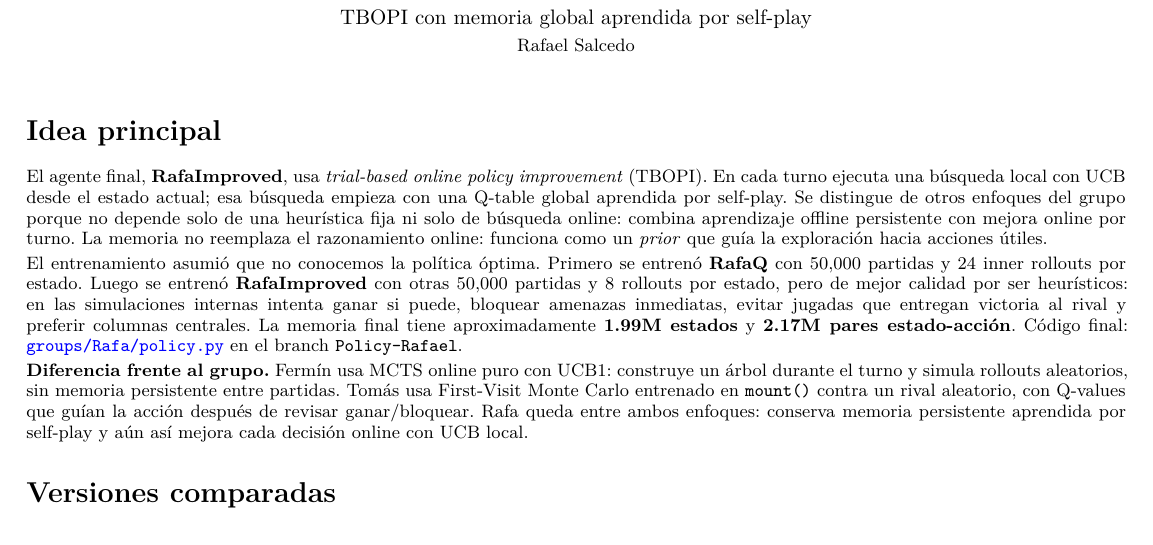
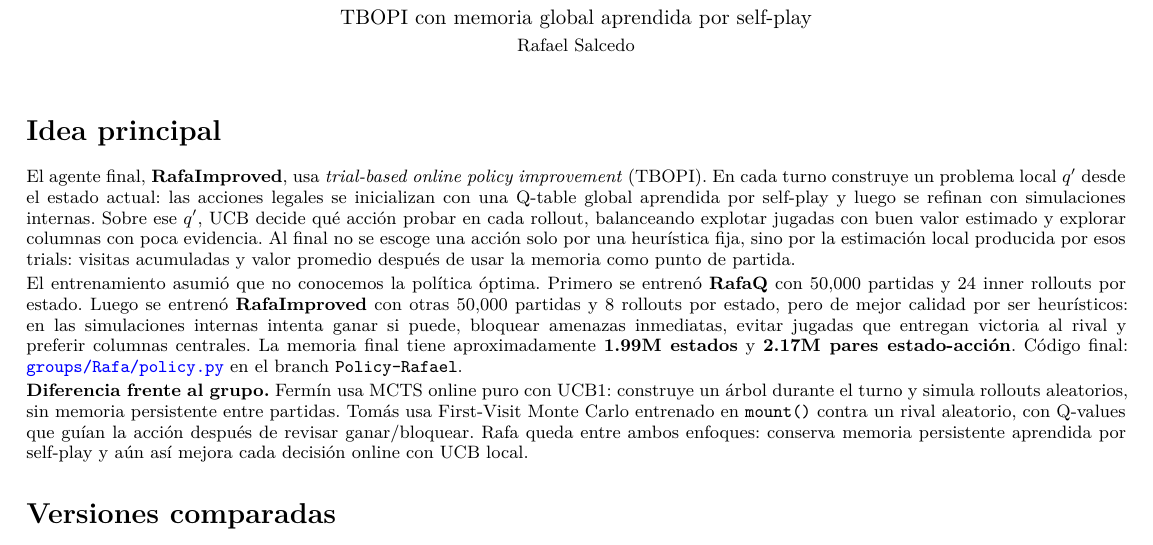
Before and after one commit to rafaelsava/Connect4RL, a LaTeX document (groups/Rafa/report/reporte_rafa.tex): part of page 1 of 2, cut so that both start at the same text. Compiled offline with pdfLaTeX.

Commit message:
Refine Rafa report main idea

```diff
--- a/groups/Rafa/report/reporte_rafa.tex
+++ b/groups/Rafa/report/reporte_rafa.tex
@@ -29,7 +29,7 @@
 \small
 
 \section*{Idea principal}
-El agente final, \textbf{RafaImproved}, usa \textit{trial-based online policy improvement} (TBOPI). En cada turno ejecuta una búsqueda local con UCB desde el estado actual; esa búsqueda empieza con una Q-table global aprendida por self-play. Se distingue de otros enfoques del grupo porque no depende solo de una heurística fija ni solo de búsqueda online: combina aprendizaje offline persistente con mejora online por turno. La memoria no reemplaza el razonamiento online: funciona como un \textit{prior} que guía la exploración hacia acciones útiles.
+El agente final, \textbf{RafaImproved}, usa \textit{trial-based online policy improvement} (TBOPI). En cada turno construye un problema local \(q'\) desde el estado actual: las acciones legales se inicializan con una Q-table global aprendida por self-play y luego se refinan con simulaciones internas. Sobre ese \(q'\), UCB decide qué acción probar en cada rollout, balanceando explotar jugadas con buen valor estimado y explorar columnas con poca evidencia. Al final no se escoge una acción solo por una heurística fija, sino por la estimación local producida por esos trials: visitas acumuladas y valor promedio después de usar la memoria como punto de partida.
 
 El entrenamiento asumió que no conocemos la política óptima. Primero se entrenó \textbf{RafaQ} con 50,000 partidas y 24 inner rollouts por estado. Luego se entrenó \textbf{RafaImproved} con otras 50,000 partidas y 8 rollouts por estado, pero de mejor calidad por ser heurísticos: en las simulaciones internas intenta ganar si puede, bloquear amenazas inmediatas, evitar jugadas que entregan victoria al rival y preferir columnas centrales. La memoria final tiene aproximadamente \textbf{1.99M estados} y \textbf{2.17M pares estado-acción}. Código final: \href{https://github.com/rafaelsava/Connect4RL/blob/Policy-Rafael/groups/Rafa/policy.py}{\texttt{groups/Rafa/policy.py}} en el branch \texttt{Policy-Rafael}.
 
```
Also changed, not shown: groups/Rafa/report/reporte_rafa.pdf.
